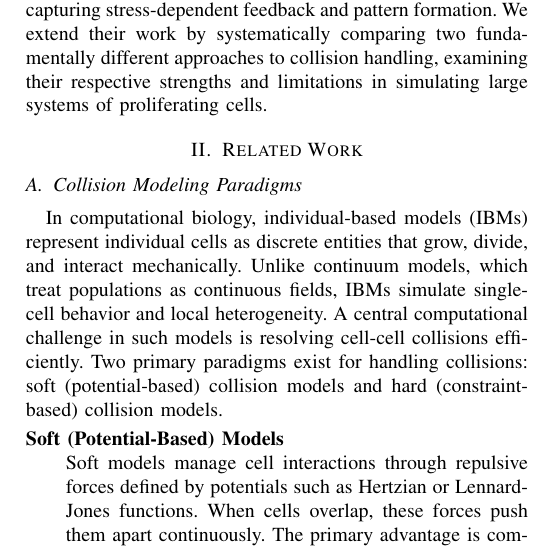
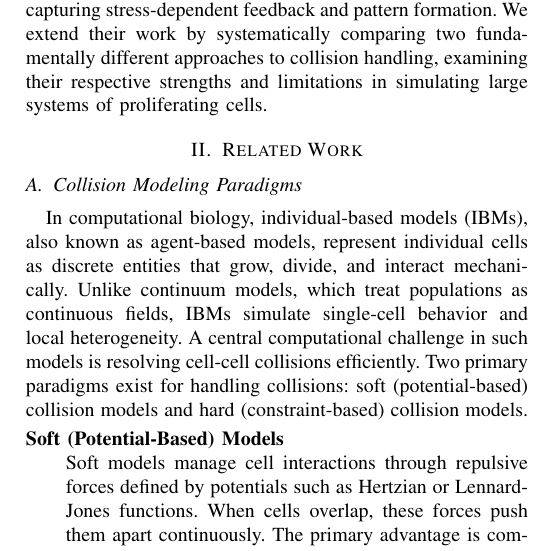
Before and after one commit to ManuelLerchner/ProliferatingCellCollectives-IDP, a LaTeX paper (latex/cell-collectives.tex): part of one column of page 2 of 20, cut so that both start at the same text. Compiled offline with pdfLaTeX; a missing font is replaced by an installed copy or a similar font; a LaTeX package or settings file that is missing is left out.

Commit message:
fix(tex): apply Copilot and Sam review comments
- Add "also known as agent-based models" to IBM paragraph (Sam #14)

Co-Authored-By: Samuel James Newcome <97889602+SamNewcome@users.noreply.github.com>

```diff
--- a/latex/cell-collectives.tex
+++ b/latex/cell-collectives.tex
@@ -146,7 +146,7 @@ Simulating dense, proliferating cell collectives, however, poses significant com
 
 \subsection{Collision Modeling Paradigms}
 
-In computational biology, individual-based models (IBMs) represent individual cells as discrete entities that grow, divide, and interact mechanically. Unlike continuum models, which treat populations as continuous fields, IBMs simulate single-cell behavior and local heterogeneity. A central computational challenge in such models is resolving cell-cell collisions efficiently. Two primary paradigms exist for handling collisions: soft (potential-based) collision models and hard (constraint-based) collision models.
+In computational biology, individual-based models (IBMs), also known as agent-based models, represent individual cells as discrete entities that grow, divide, and interact mechanically. Unlike continuum models, which treat populations as continuous fields, IBMs simulate single-cell behavior and local heterogeneity. A central computational challenge in such models is resolving cell-cell collisions efficiently. Two primary paradigms exist for handling collisions: soft (potential-based) collision models and hard (constraint-based) collision models.
 
 \begin{description}[style=nextline]
     \item[Soft (Potential-Based) Models]
```
